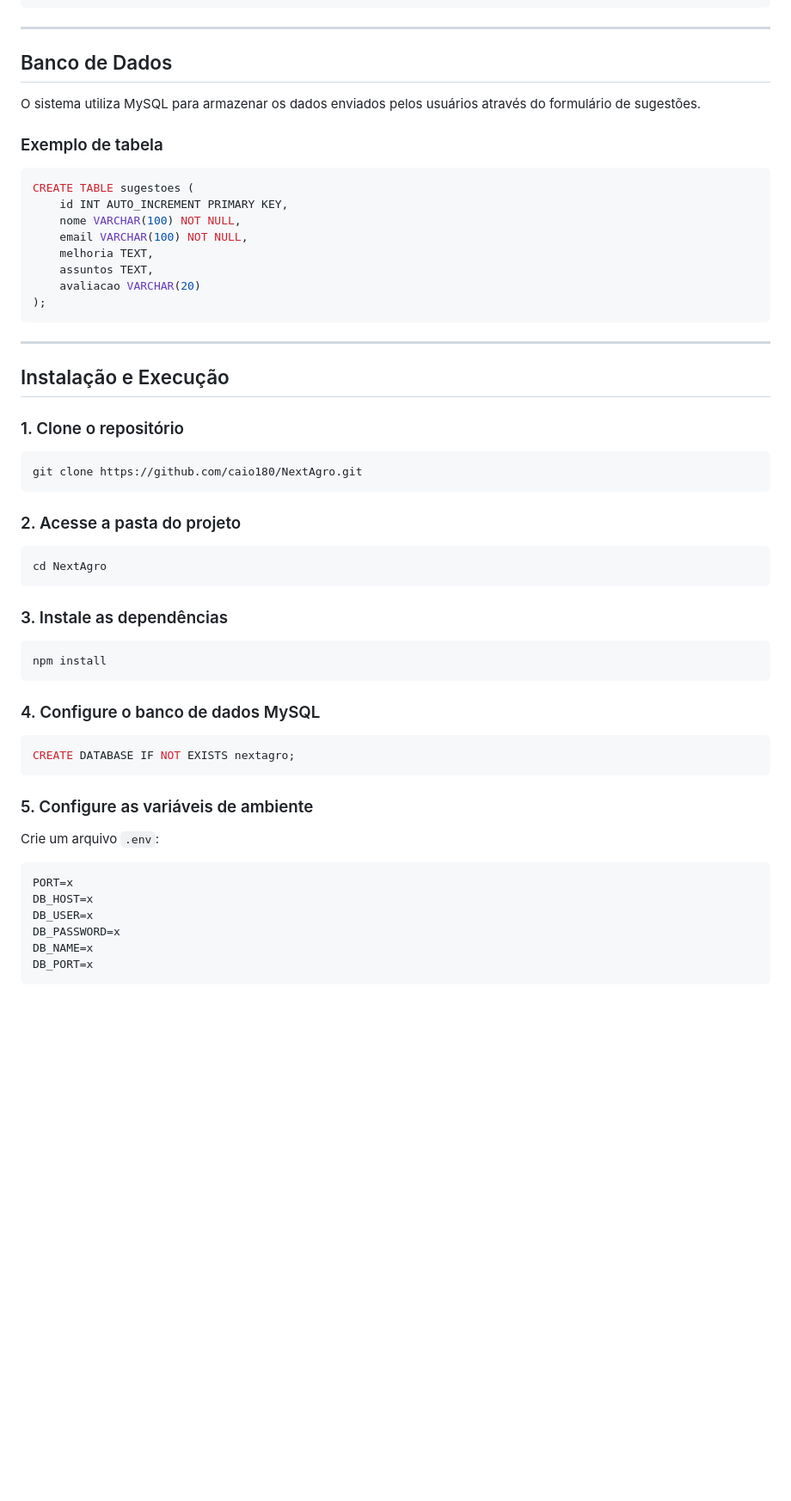
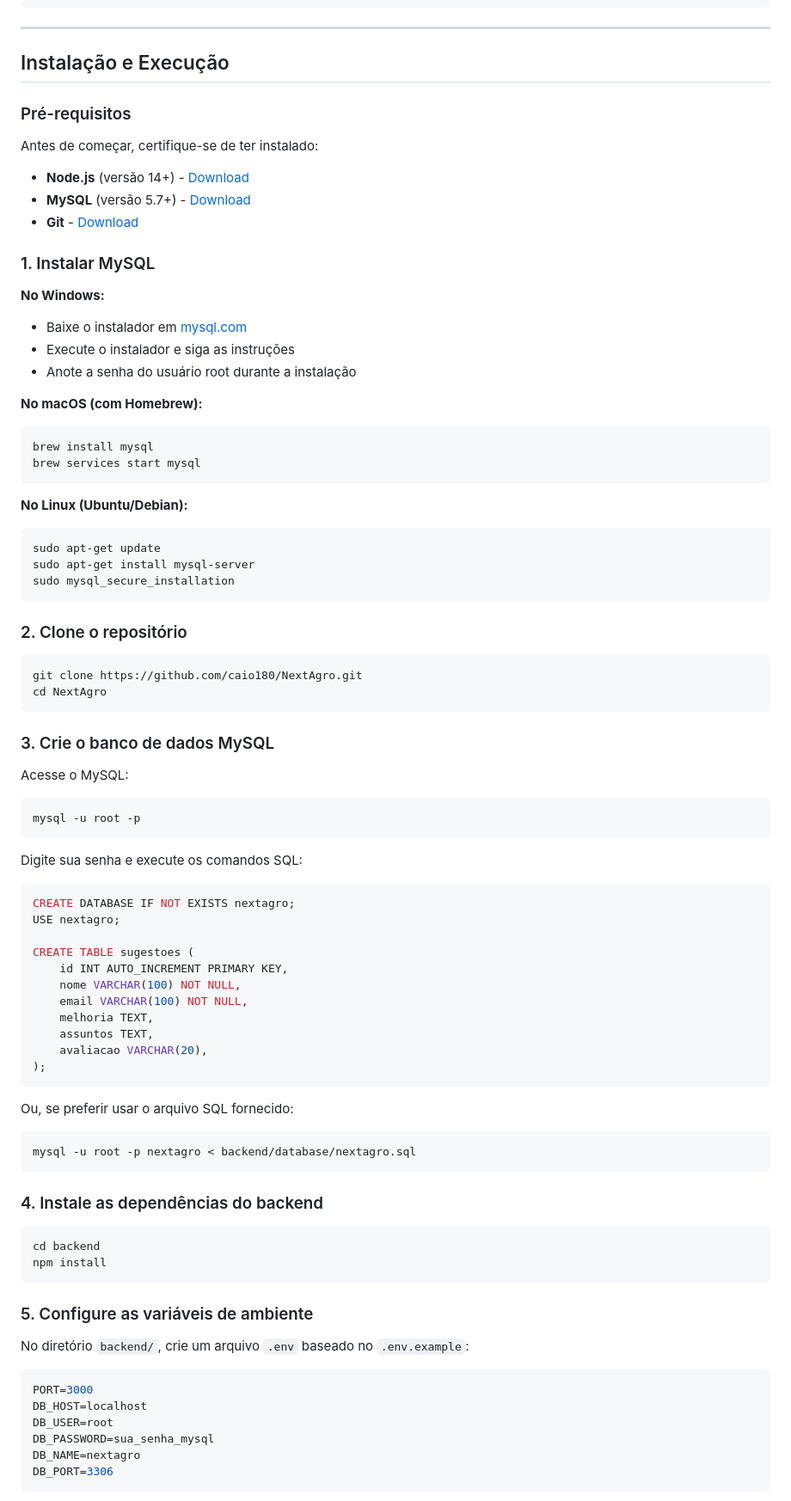
Before and after one commit to caio180/NextAgro, a Markdown page: README.md, the part around one of its changes. Shown at 86% size. Drawn GitHub-style; blank space fills up the shorter version.

Commit message:
Melhorando a explicação de como executar o projeto

````diff
--- a/README.md
+++ b/README.md
@@ -80,61 +80,91 @@ NextAgro/
 
 ---
 
-## Banco de Dados
 
-O sistema utiliza MySQL para armazenar os dados enviados pelos usuários através do formulário de sugestões.
+## Instalação e Execução
 
-### Exemplo de tabela
+### Pré-requisitos
+
+Antes de começar, certifique-se de ter instalado:
+
+- **Node.js** (versão 14+) - [Download](https://nodejs.org/)
+- **MySQL** (versão 5.7+) - [Download](https://dev.mysql.com/downloads/mysql/)
+- **Git** - [Download](https://git-scm.com/)
+
+### 1. Instalar MySQL
+
+**No Windows:**
+- Baixe o instalador em [mysql.com](https://dev.mysql.com/downloads/mysql/)
+- Execute o instalador e siga as instruções
+- Anote a senha do usuário root durante a instalação
+
+**No macOS (com Homebrew):**
+```bash
+brew install mysql
+brew services start mysql
+```
+
+**No Linux (Ubuntu/Debian):**
+```bash
+sudo apt-get update
+sudo apt-get install mysql-server
+sudo mysql_secure_installation
+```
+
+### 2. Clone o repositório
+
+```bash
+git clone https://github.com/caio180/NextAgro.git
+cd NextAgro
+```
+
+### 3. Crie o banco de dados MySQL
+
+Acesse o MySQL:
+
+```bash
+mysql -u root -p
+```
+
+Digite sua senha e execute os comandos SQL:
 
 ```sql
+CREATE DATABASE IF NOT EXISTS nextagro;
+USE nextagro;
+
 CREATE TABLE sugestoes (
     id INT AUTO_INCREMENT PRIMARY KEY,
     nome VARCHAR(100) NOT NULL,
     email VARCHAR(100) NOT NULL,
     melhoria TEXT,
     assuntos TEXT,
-    avaliacao VARCHAR(20)
+    avaliacao VARCHAR(20),
 );
 ```
 
----
-
-## Instalação e Execução
-
-### 1. Clone o repositório
+Ou, se preferir usar o arquivo SQL fornecido:
 
 ```bash
-git clone https://github.com/caio180/NextAgro.git
+mysql -u root -p nextagro < backend/database/nextagro.sql
 ```
 
-### 2. Acesse a pasta do projeto
+### 4. Instale as dependências do backend
 
 ```bash
-cd NextAgro
-```
-
-### 3. Instale as dependências
-
-```bash
+cd backend
 npm install
-```
-
-### 4. Configure o banco de dados MySQL
-
-```sql
-CREATE DATABASE IF NOT EXISTS nextagro;
 ```
 
 ### 5. Configure as variáveis de ambiente
 
-Crie um arquivo `.env`:
+No diretório `backend/`, crie um arquivo `.env` baseado no `.env.example`:
 
 ```env
-PORT=x
-DB_HOST=x
-DB_USER=x
-DB_PASSWORD=x
-DB_NAME=x
-DB_PORT=x
+PORT=3000
+DB_HOST=localhost
+DB_USER=root
+DB_PASSWORD=sua_senha_mysql
+DB_NAME=nextagro
+DB_PORT=3306
 ```
 
````
Also changed, not shown: other parts of README.md (+61 -1 lines).
